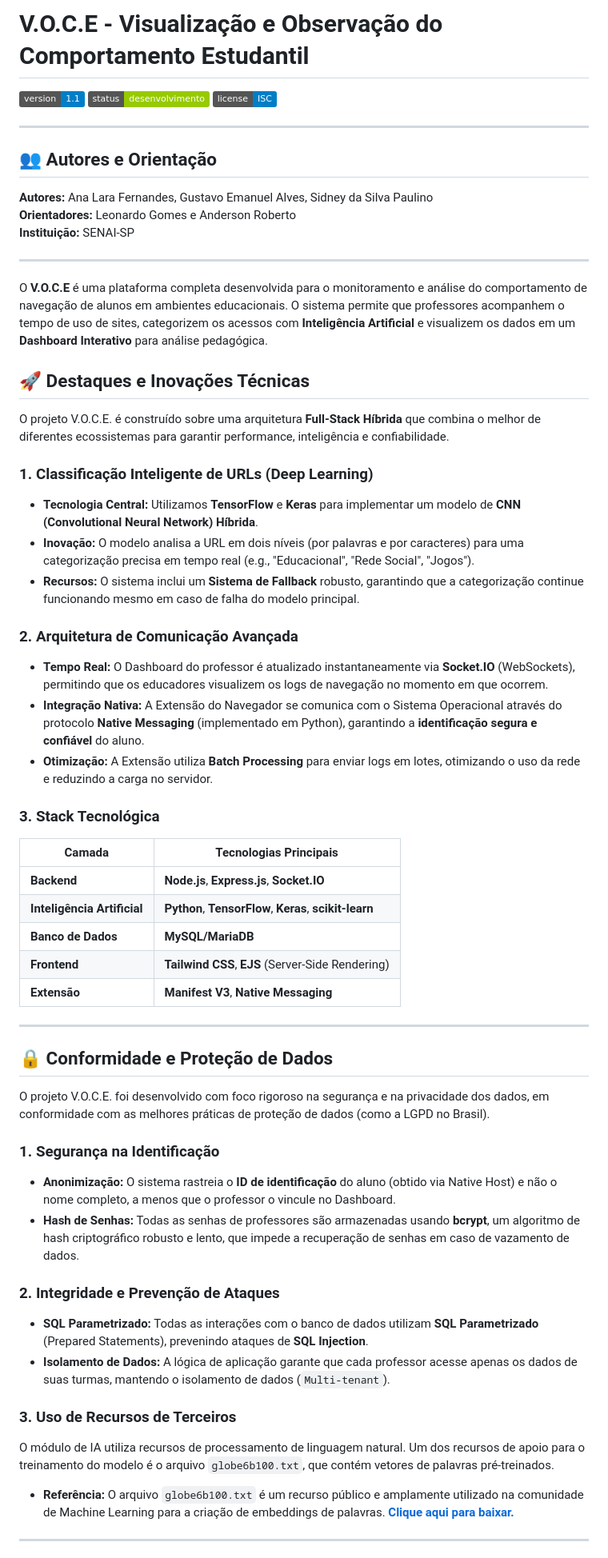
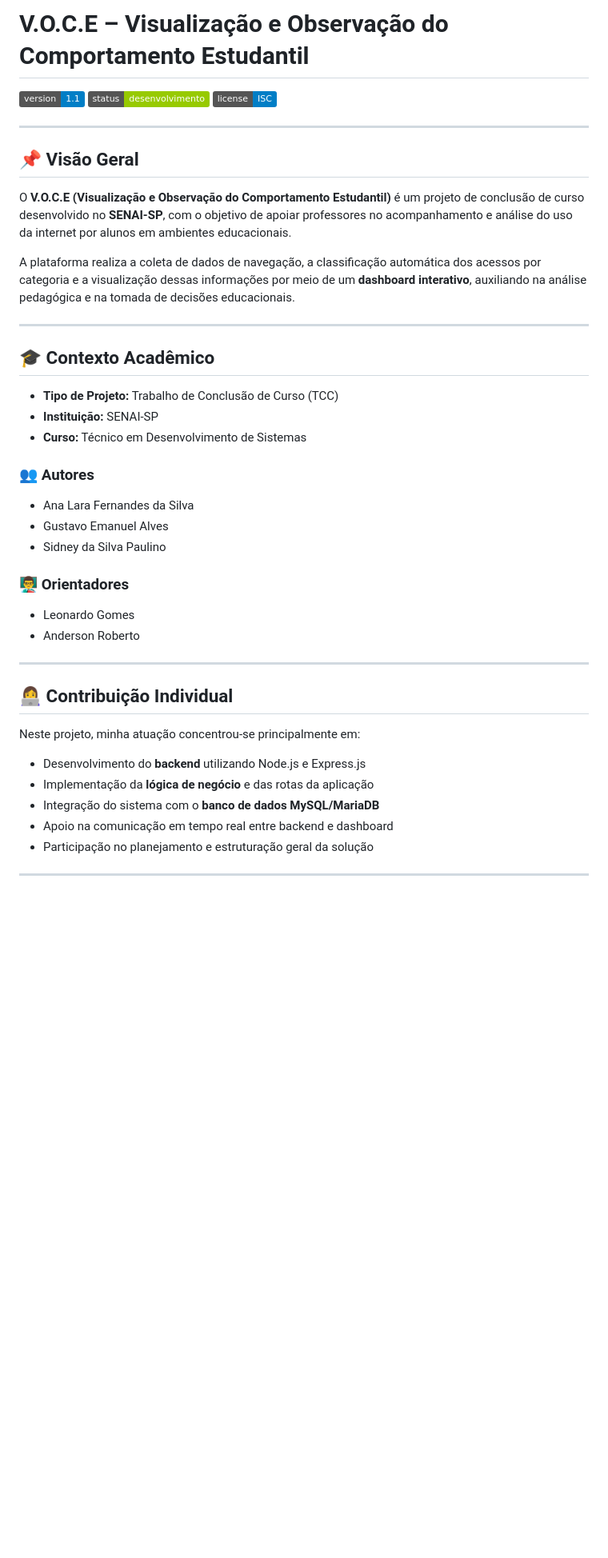
Before and after one commit to analara-silva/V.O.C.E, a Markdown page: README.md, the part around one of its changes. Shown at 80% size. Drawn GitHub-style; badges without logos; blank space fills up the shorter version.

```diff
--- a/README.md
+++ b/README.md
@@ -1,4 +1,4 @@
-# V.O.C.E - Visualização e Observação do Comportamento Estudantil
+# V.O.C.E – Visualização e Observação do Comportamento Estudantil
 
 ![Versão](https://img.shields.io/badge/version-1.1-blue)
 ![Status](https://img.shields.io/badge/status-desenvolvimento-green)
@@ -6,63 +6,40 @@
 
 ---
 
-## 👥 Autores e Orientação
+## 📌 Visão Geral
 
-**Autores:** Ana Lara Fernandes, Gustavo Emanuel Alves, Sidney da Silva Paulino
-**Orientadores:** Leonardo Gomes e Anderson Roberto
-**Instituição:** SENAI-SP
+O **V.O.C.E (Visualização e Observação do Comportamento Estudantil)** é um projeto de conclusão de curso desenvolvido no **SENAI-SP**, com o objetivo de apoiar professores no acompanhamento e análise do uso da internet por alunos em ambientes educacionais.
+
+A plataforma realiza a coleta de dados de navegação, a classificação automática dos acessos por categoria e a visualização dessas informações por meio de um **dashboard interativo**, auxiliando na análise pedagógica e na tomada de decisões educacionais.
 
 ---
 
-O **V.O.C.E** é uma plataforma completa desenvolvida para o monitoramento e análise do comportamento de navegação de alunos em ambientes educacionais. O sistema permite que professores acompanhem o tempo de uso de sites, categorizem os acessos com **Inteligência Artificial** e visualizem os dados em um **Dashboard Interativo** para análise pedagógica.
+## 🎓 Contexto Acadêmico
 
-## 🚀 Destaques e Inovações Técnicas
+- **Tipo de Projeto:** Trabalho de Conclusão de Curso (TCC)
+- **Instituição:** SENAI-SP
+- **Curso:** Técnico em Desenvolvimento de Sistemas
 
-O projeto V.O.C.E. é construído sobre uma arquitetura **Full-Stack Híbrida** que combina o melhor de diferentes ecossistemas para garantir performance, inteligência e confiabilidade.
+### 👥 Autores
+- Ana Lara Fernandes da Silva
+- Gustavo Emanuel Alves
+- Sidney da Silva Paulino
 
-### 1. Classificação Inteligente de URLs (Deep Learning)
-
-- **Tecnologia Central:** Utilizamos **TensorFlow** e **Keras** para implementar um modelo de **CNN (Convolutional Neural Network) Híbrida**.
-- **Inovação:** O modelo analisa a URL em dois níveis (por palavras e por caracteres) para uma categorização precisa em tempo real (e.g., "Educacional", "Rede Social", "Jogos").
-- **Recursos:** O sistema inclui um **Sistema de Fallback** robusto, garantindo que a categorização continue funcionando mesmo em caso de falha do modelo principal.
-
-### 2. Arquitetura de Comunicação Avançada
-
-- **Tempo Real:** O Dashboard do professor é atualizado instantaneamente via **Socket.IO** (WebSockets), permitindo que os educadores visualizem os logs de navegação no momento em que ocorrem.
-- **Integração Nativa:** A Extensão do Navegador se comunica com o Sistema Operacional através do protocolo **Native Messaging** (implementado em Python), garantindo a **identificação segura e confiável** do aluno.
-- **Otimização:** A Extensão utiliza **Batch Processing** para enviar logs em lotes, otimizando o uso da rede e reduzindo a carga no servidor.
-
-### 3. Stack Tecnológica
-
-| Camada | Tecnologias Principais |
-|---|---|
-| **Backend** | **Node.js**, **Express.js**, **Socket.IO** |
-| **Inteligência Artificial** | **Python**, **TensorFlow**, **Keras**, **scikit-learn** |
-| **Banco de Dados** | **MySQL/MariaDB** |
-| **Frontend** | **Tailwind CSS**, **EJS** (Server-Side Rendering) |
-| **Extensão** | **Manifest V3**, **Native Messaging** |
+### 👨‍🏫 Orientadores
+- Leonardo Gomes
+- Anderson Roberto
 
 ---
 
-## 🔒 Conformidade e Proteção de Dados
+## 👩‍💻 Contribuição Individual
 
-O projeto V.O.C.E. foi desenvolvido com foco rigoroso na segurança e na privacidade dos dados, em conformidade com as melhores práticas de proteção de dados (como a LGPD no Brasil).
+Neste projeto, minha atuação concentrou-se principalmente em:
 
-### 1. Segurança na Identificação
-
-- **Anonimização:** O sistema rastreia o **ID de identificação** do aluno (obtido via Native Host) e não o nome completo, a menos que o professor o vincule no Dashboard.
-- **Hash de Senhas:** Todas as senhas de professores são armazenadas usando **bcrypt**, um algoritmo de hash criptográfico robusto e lento, que impede a recuperação de senhas em caso de vazamento de dados.
-
-### 2. Integridade e Prevenção de Ataques
-
-- **SQL Parametrizado:** Todas as interações com o banco de dados utilizam **SQL Parametrizado** (Prepared Statements), prevenindo ataques de **SQL Injection**.
-- **Isolamento de Dados:** A lógica de aplicação garante que cada professor acesse apenas os dados de suas turmas, mantendo o isolamento de dados (`Multi-tenant`).
-
-### 3. Uso de Recursos de Terceiros
-
-O módulo de IA utiliza recursos de processamento de linguagem natural. Um dos recursos de apoio para o treinamento do modelo é o arquivo `globe6b100.txt`, que contém vetores de palavras pré-treinados.
-
-- **Referência:** O arquivo `globe6b100.txt` é um recurso público e amplamente utilizado na comunidade de Machine Learning para a criação de embeddings de palavras. **[Clique aqui para baixar.](https://nlp.stanford.edu/projects/glove/)**
+- Desenvolvimento do **backend** utilizando Node.js e Express.js
+- Implementação da **lógica de negócio** e das rotas da aplicação
+- Integração do sistema com o **banco de dados MySQL/MariaDB**
+- Apoio na comunicação em tempo real entre backend e dashboard
+- Participação no planejamento e estruturação geral da solução
 
 ---
 
```
Also changed, not shown: other parts of README.md (+88 -37 lines).
